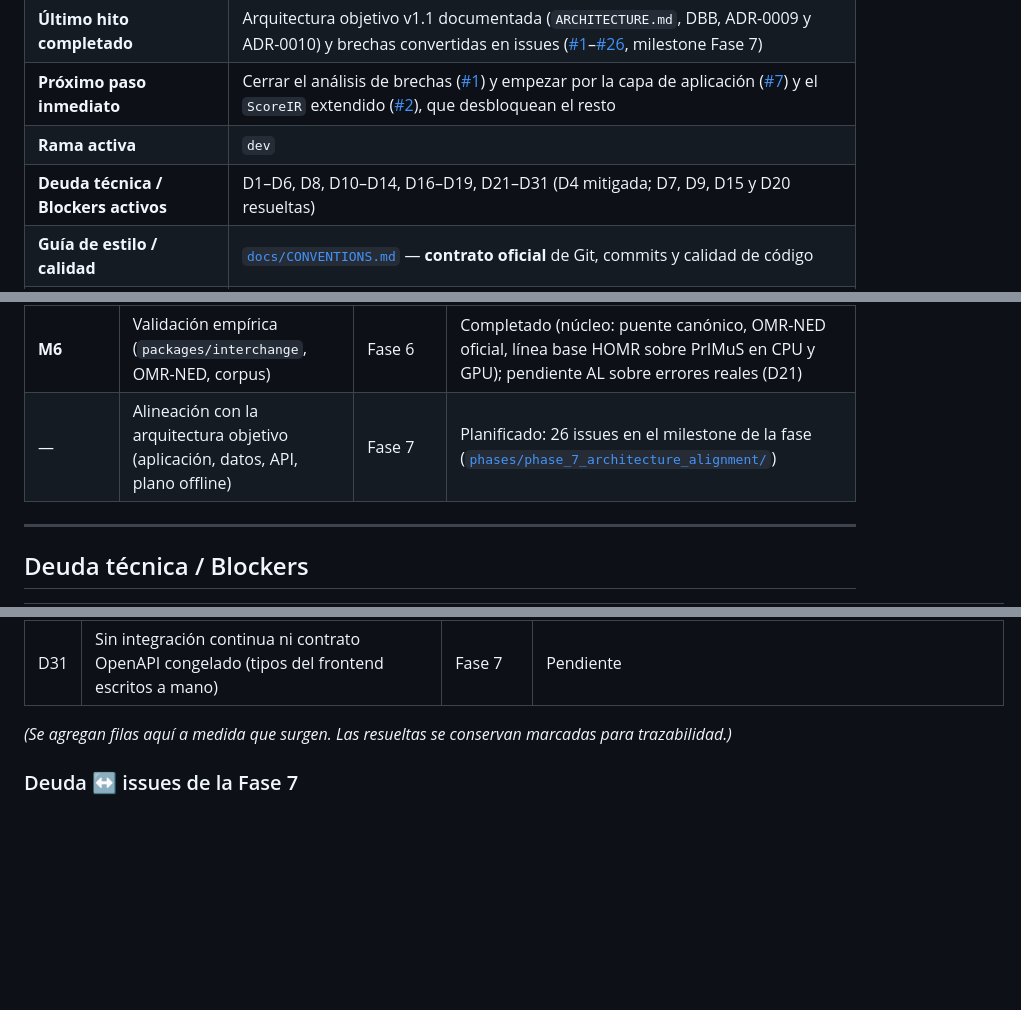
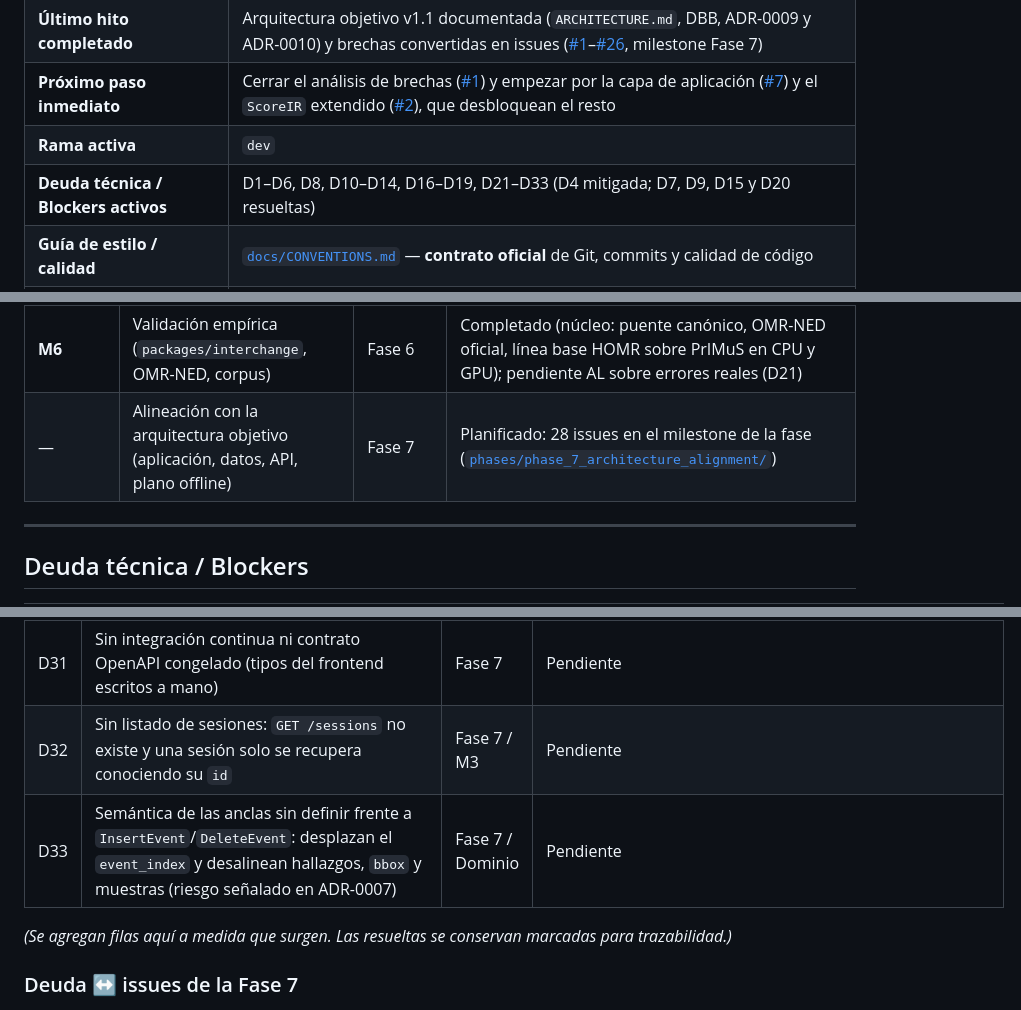
Before and after one commit to sebdavid3/Cadenza, a Markdown page: docs/PROJECT_STATE.md, 3 parts joined by grey strips. Drawn GitHub-style; blank space fills up the shorter version.

Commit message:
docs(state): registrar el listado de sesiones y la estabilidad de anclas en la fase 7
Añade D32 y D33 con sus issues #27 y #28 a la matriz de brechas, al catálogo de funciones y al plan de la fase.

```diff
--- a/docs/PROJECT_STATE.md
+++ b/docs/PROJECT_STATE.md
@@ -10,7 +10,7 @@
 | **Último hito completado** | Arquitectura objetivo v1.1 documentada (`ARCHITECTURE.md`, DBB, ADR-0009 y ADR-0010) y brechas convertidas en issues ([#1](https://github.com/sebdavid3/Cadenza/issues/1)–[#26](https://github.com/sebdavid3/Cadenza/issues/26), milestone Fase 7) |
 | **Próximo paso inmediato** | Cerrar el análisis de brechas ([#1](https://github.com/sebdavid3/Cadenza/issues/1)) y empezar por la capa de aplicación ([#7](https://github.com/sebdavid3/Cadenza/issues/7)) y el `ScoreIR` extendido ([#2](https://github.com/sebdavid3/Cadenza/issues/2)), que desbloquean el resto |
 | **Rama activa** | `dev` |
-| **Deuda técnica / Blockers activos** | D1–D6, D8, D10–D14, D16–D19, D21–D31 (D4 mitigada; D7, D9, D15 y D20 resueltas) |
+| **Deuda técnica / Blockers activos** | D1–D6, D8, D10–D14, D16–D19, D21–D33 (D4 mitigada; D7, D9, D15 y D20 resueltas) |
 | **Guía de estilo / calidad** | [`docs/CONVENTIONS.md`](CONVENTIONS.md) — **contrato oficial** de Git, commits y calidad de código |
 | **Fecha de actualización** | 2026-10-03 |
 
@@ -46,7 +46,7 @@ Reglas:
 | **M4** | Active Learning + Model Registry | Fase 4 | Completado (núcleo: `DatasetBuilder`, 3 estrategias, `ModelRegistry`, `FakeTrainer`); pendiente trainer real/ONNX/musicdiff (D14–D16) |
 | **M5** | Framework de Experimentos (`ml/experiments/`, `results/`) | Fase 5 | Completado (núcleo: `exp_01_effort` y `exp_02_active_learning` deterministas); pendiente corpus real + integración con persistencia (D17, D18) |
 | **M6** | Validación empírica (`packages/interchange`, OMR-NED, corpus) | Fase 6 | Completado (núcleo: puente canónico, OMR-NED oficial, línea base HOMR sobre PrIMuS en CPU y GPU); pendiente AL sobre errores reales (D21) |
-| — | Alineación con la arquitectura objetivo (aplicación, datos, API, plano offline) | Fase 7 | Planificado: 26 issues en el milestone de la fase ([`phases/phase_7_architecture_alignment/`](phases/phase_7_architecture_alignment/README.md)) |
+| — | Alineación con la arquitectura objetivo (aplicación, datos, API, plano offline) | Fase 7 | Planificado: 28 issues en el milestone de la fase ([`phases/phase_7_architecture_alignment/`](phases/phase_7_architecture_alignment/README.md)) |
 
 ---
 
@@ -85,6 +85,8 @@ Reglas:
 | D29 | Sin exportación MIDI ni endpoint de exportación (solo `score_ir_to_musicxml`) | Fase 7 | Pendiente |
 | D30 | `ModelRegistry` solo en memoria; el plano online no consulta la versión activa | Fase 7 / M4 | Pendiente |
 | D31 | Sin integración continua ni contrato OpenAPI congelado (tipos del frontend escritos a mano) | Fase 7 | Pendiente |
+| D32 | Sin listado de sesiones: `GET /sessions` no existe y una sesión solo se recupera conociendo su `id` | Fase 7 / M3 | Pendiente |
+| D33 | Semántica de las anclas sin definir frente a `InsertEvent`/`DeleteEvent`: desplazan el `event_index` y desalinean hallazgos, `bbox` y muestras (riesgo señalado en ADR-0007) | Fase 7 / Dominio | Pendiente |
 
 *(Se agregan filas aquí a medida que surgen. Las resueltas se conservan marcadas para trazabilidad.)*
 
```
Also changed, not shown: other parts of docs/PROJECT_STATE.md (+3 -1 lines), docs/ARCHITECTURE.md (+5 -1 lines), 1 other file.
